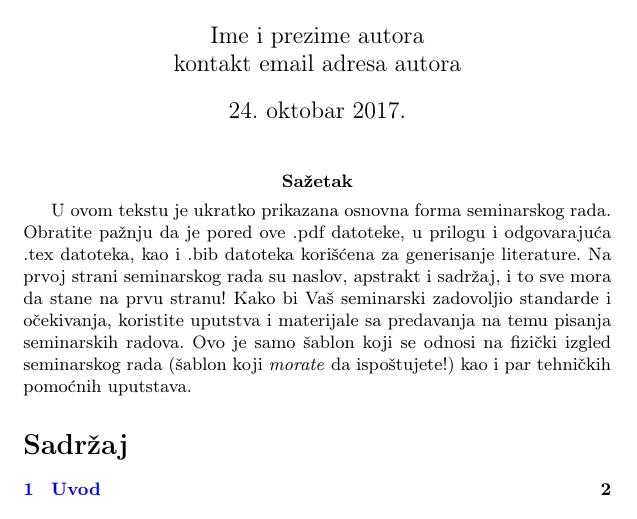
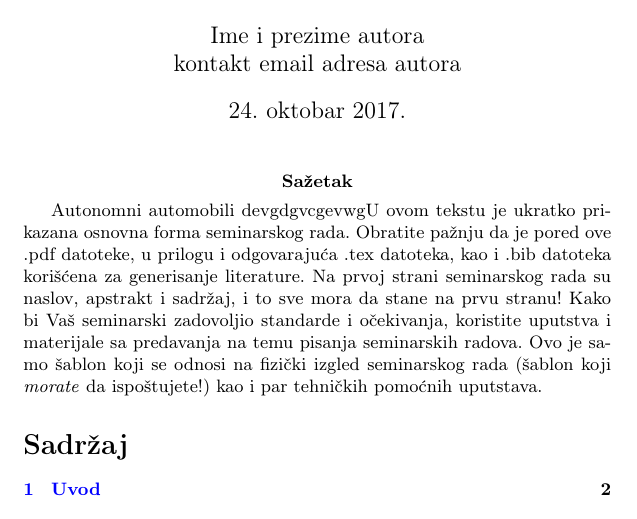
Before and after one commit to kristijanpetronijevic/21_TNP2022, a LaTeX document (Jos neka proba.tex): part of page 1 of 5, cut so that both start at the same text. Compiled offline with pdfLaTeX.

Commit message:
Update Jos neka proba.tex

```diff
--- a/Jos neka proba.tex
+++ b/Jos neka proba.tex
@@ -26,7 +26,7 @@
 \maketitle
 
 \abstract{
-U ovom tekstu je ukratko prikazana osnovna forma seminarskog rada. Obratite pažnju da je pored ove .pdf datoteke, u prilogu i odgovarajuća .tex datoteka, kao i .bib datoteka korišćena za generisanje literature. Na prvoj strani seminarskog rada su naslov, apstrakt i sadržaj, i to sve mora da stane na prvu stranu! Kako bi Vaš seminarski zadovoljio standarde i očekivanja, koristite uputstva i materijale sa predavanja na temu pisanja seminarskih radova. Ovo je samo šablon koji se odnosi na fizički izgled seminarskog rada (šablon koji \emph{morate} da ispoštujete!) kao i par tehničkih pomoćnih uputstava.
+Autonomni automobili devgdgvcgevwgU ovom tekstu je ukratko prikazana osnovna forma seminarskog rada. Obratite pažnju da je pored ove .pdf datoteke, u prilogu i odgovarajuća .tex datoteka, kao i .bib datoteka korišćena za generisanje literature. Na prvoj strani seminarskog rada su naslov, apstrakt i sadržaj, i to sve mora da stane na prvu stranu! Kako bi Vaš seminarski zadovoljio standarde i očekivanja, koristite uputstva i materijale sa predavanja na temu pisanja seminarskih radova. Ovo je samo šablon koji se odnosi na fizički izgled seminarskog rada (šablon koji \emph{morate} da ispoštujete!) kao i par tehničkih pomoćnih uputstava.
 
 \tableofcontents
 
```
